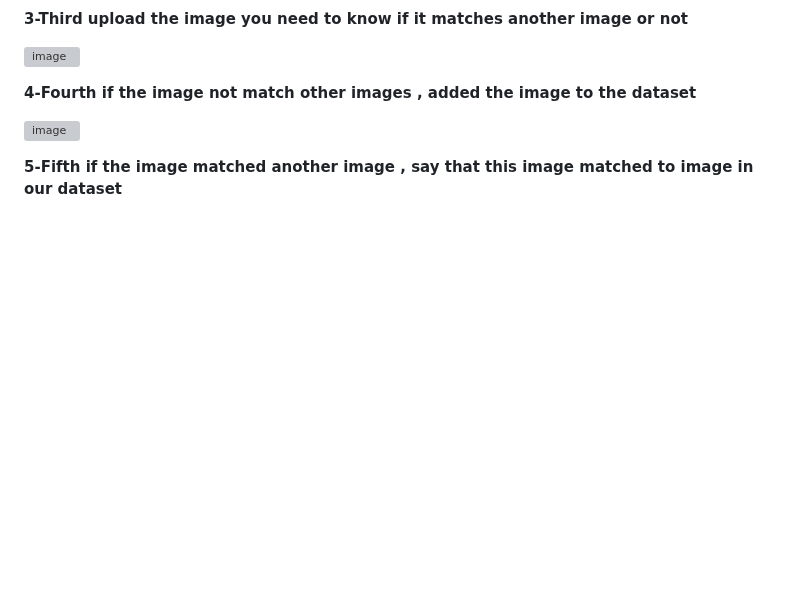
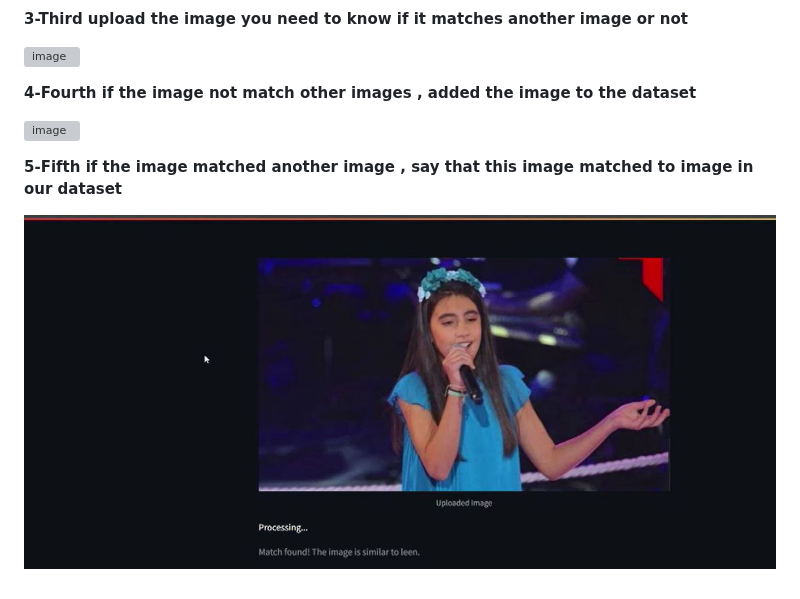
Before and after one commit to Aman-Organization-5leha-3la-Allah/AMAN_AI_Section, a Markdown page: README.md, the part around the change. Rendered like a GitHub page; blank space fills up the shorter version; grey boxes are pictures that could not be loaded.

```diff
--- a/README.md
+++ b/README.md
@@ -105,3 +105,5 @@ our code provides an end-to-end implementation of a facial recognition system us
 
 
 **5-Fifth if the image matched another image , say that this image matched to image in our dataset**
+
+![image](https://github.com/Aman-Organization-5leha-3la-Allah/AMAN_AI_Section/blob/main/Matched_images/matched_.jpg)
```
